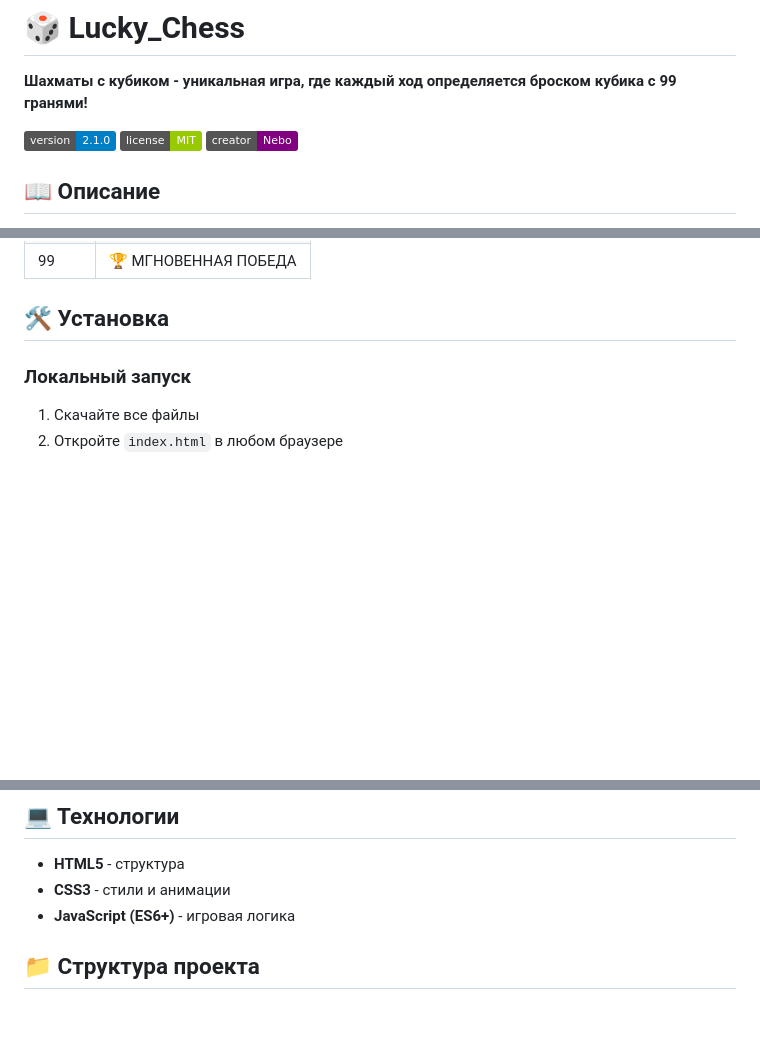
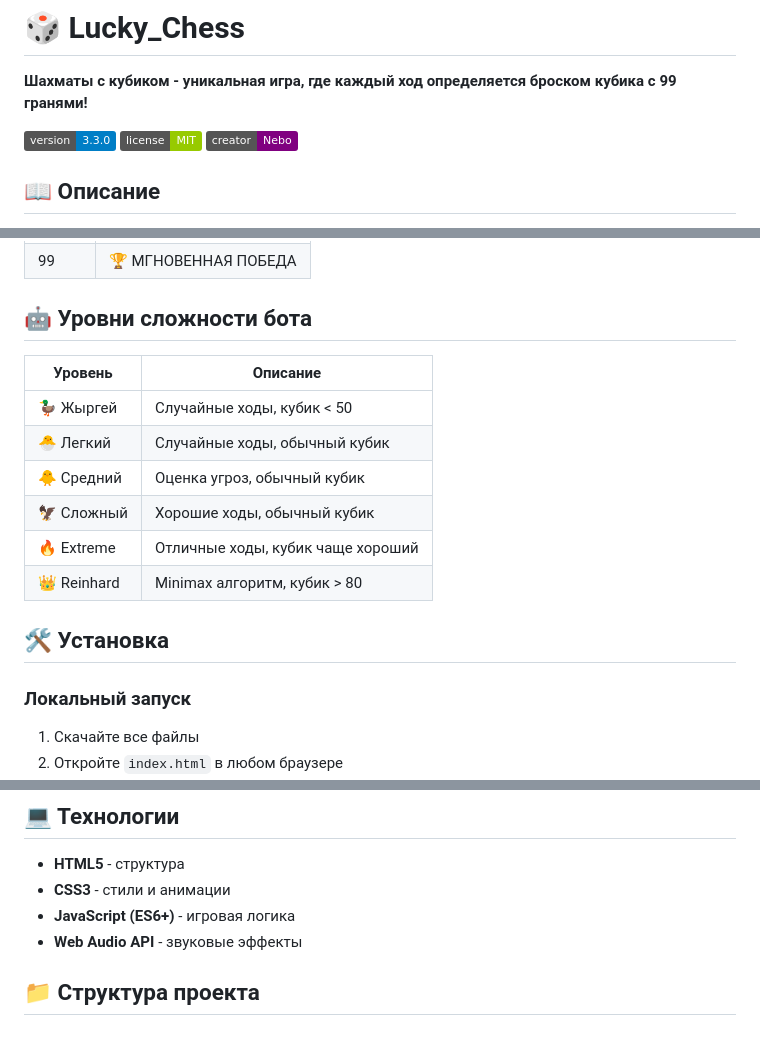
Before and after one commit to nebo99447-lgtm/Lucky_Chess, a Markdown page: README.md, 3 parts joined by grey strips. Drawn GitHub-style; badges without logos; blank space fills up the shorter version.

```diff
--- a/README.md
+++ b/README.md
@@ -2,7 +2,7 @@
 
 **Шахматы с кубиком - уникальная игра, где каждый ход определяется броском кубика с 99 гранями!**
 
-![Lucky_Chess](https://img.shields.io/badge/version-2.1.0-blue)
+![Lucky_Chess](https://img.shields.io/badge/version-3.3.0-blue)
 ![License](https://img.shields.io/badge/license-MIT-green)
 ![Creator](https://img.shields.io/badge/creator-Nebo-purple)
 
@@ -82,4 +89,15 @@ Lucky_Chess - это инновационная версия классичес
 | 99 | 🏆 МГНОВЕННАЯ ПОБЕДА |
+
+## 🤖 Уровни сложности бота
+
+| Уровень | Описание |
+|---------|----------|
+| 🦆 Жыргей | Случайные ходы, кубик < 50 |
+| 🐣 Легкий | Случайные ходы, обычный кубик |
+| 🐥 Средний | Оценка угроз, обычный кубик |
+| 🦅 Сложный | Хорошие ходы, обычный кубик |
+| 🔥 Extreme | Отличные ходы, кубик чаще хороший |
+| 👑 Reinhard | Minimax алгоритм, кубик > 80 |
 
 ## 🛠️ Установка
 
@@ -99,5 +117,6 @@ Lucky_Chess - это инновационная версия классичес
 - **HTML5** - структура
 - **CSS3** - стили и анимации
 - **JavaScript (ES6+)** - игровая логика
+- **Web Audio API** - звуковые эффекты
 
 ## 📁 Структура проекта
```
Also changed, not shown: other parts of README.md (+28 -21 lines).
